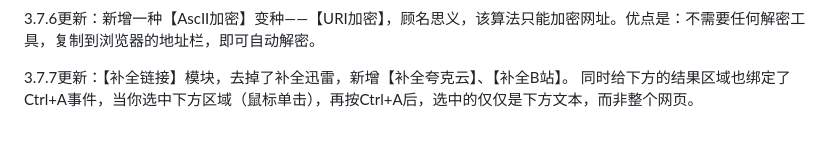
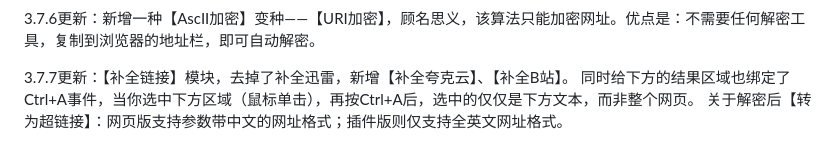
Before and after one commit to guziyimai/nadia-encode, a Markdown page: README.md, the part around the change. GitHub-like rendering.

```diff
--- a/README.md
+++ b/README.md
@@ -126,3 +126,4 @@ base1.7更新：在低版本IE下，提示使用谷歌内核浏览器；在IE和
 
 3.7.7更新：【补全链接】模块，去掉了补全迅雷，新增【补全夸克云】、【补全B站】。
 同时给下方的结果区域也绑定了Ctrl+A事件，当你选中下方区域（鼠标单击），再按Ctrl+A后，选中的仅仅是下方文本，而非整个网页。
+关于解密后【转为超链接】：网页版支持参数带中文的网址格式；插件版则仅支持全英文网址格式。
```
